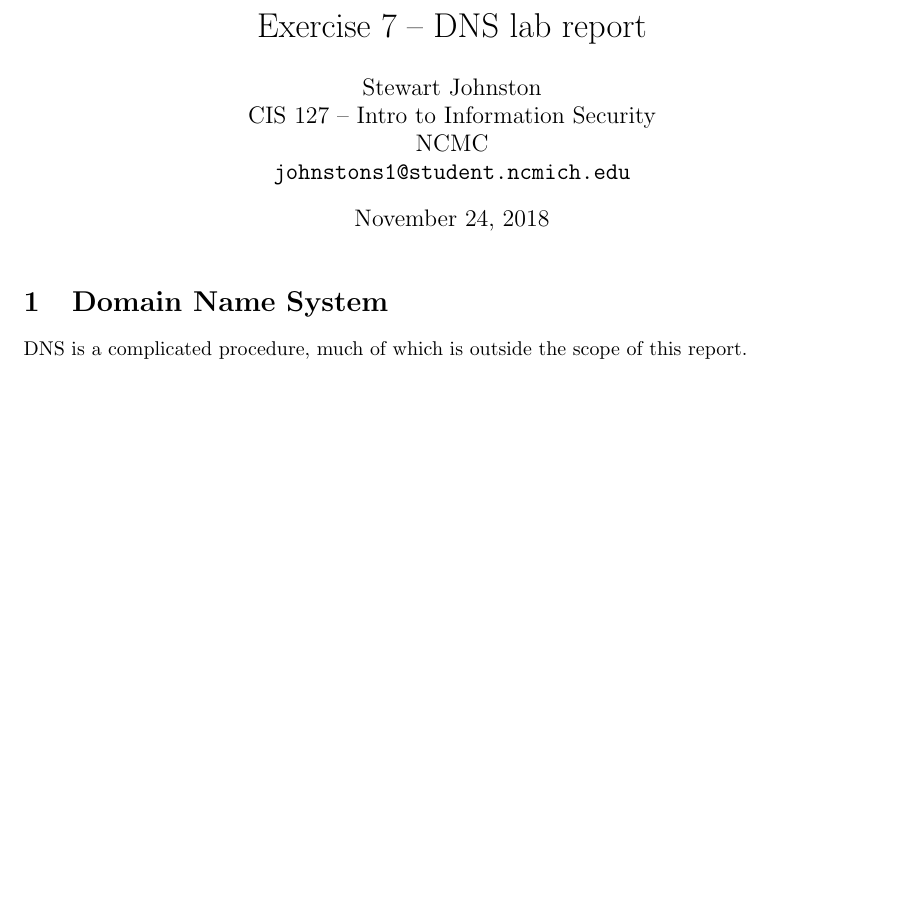
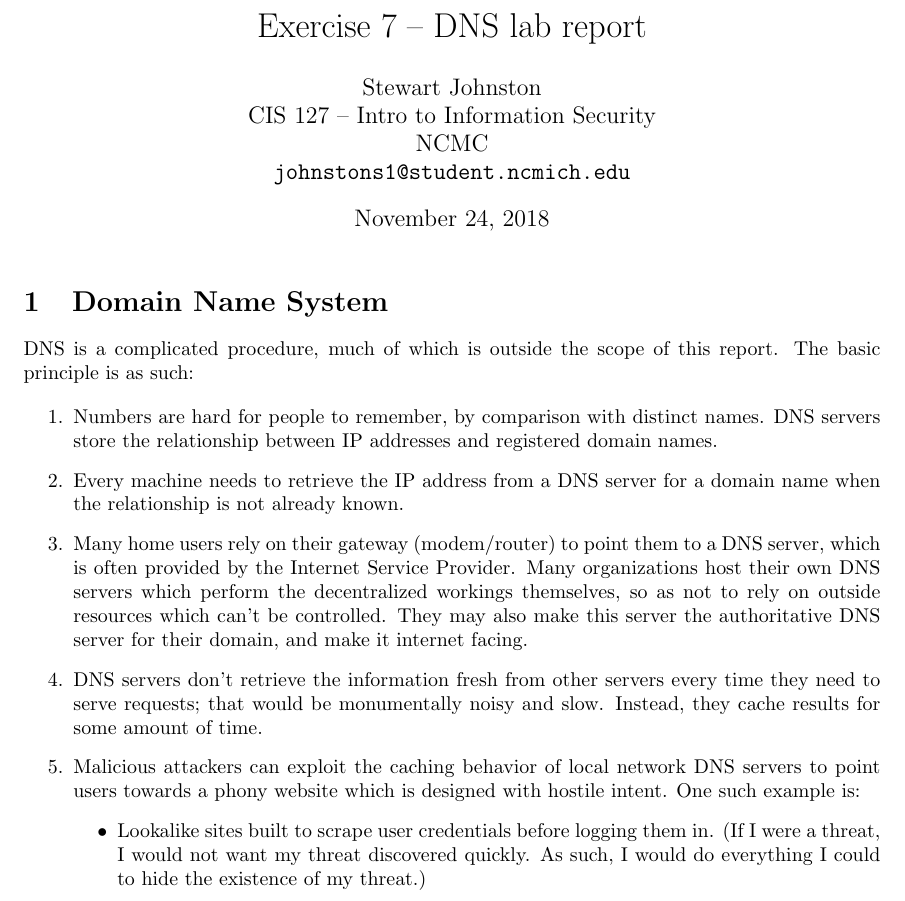
Before and after one commit to S-C-Johnston/NCMC-CIS_127, a LaTeX document (Ex7/Ex7-DNS_poisoning_and_security.tex): part of the page, cut so that both start at the same text, the shorter picture padded with empty space. Compiled offline with pdfLaTeX.

Commit message:
Flesh out first section about general DNS info

```diff
--- a/Ex7/Ex7-DNS_poisoning_and_security.tex
+++ b/Ex7/Ex7-DNS_poisoning_and_security.tex
@@ -18,6 +18,36 @@
 
 \section{Domain Name System}
 DNS is a complicated procedure, much of which is outside the scope of this
-report.
+report. The basic principle is as such:
+
+\begin{enumerate}
+	\item Numbers are hard for people to remember, by comparison with
+		distinct names. DNS servers store the relationship between IP
+		addresses and registered domain names.
+	\item Every machine needs to retrieve the IP address from a
+		DNS server for a domain name when the relationship is not
+		already known.
+	\item Many home users rely on their gateway (modem/router) to point
+		them to a DNS server, which is often provided by the Internet
+		Service Provider. Many organizations host their own DNS servers
+		which perform the decentralized workings themselves, so as not
+		to rely on outside resources which can't be controlled. They
+		may also make this server the authoritative DNS server for
+		their domain, and make it internet facing.
+	\item DNS servers don't retrieve the information fresh from other
+		servers every time they need to serve requests; that would be
+		monumentally noisy and slow. Instead, they cache results for
+		some amount of time.
+	\item Malicious attackers can exploit the caching behavior of local
+		network DNS servers to point users towards a phony website
+		which is designed with hostile intent. One such example is:
+		\begin{itemize}
+			\item Lookalike sites built to scrape user credentials
+				before logging them in. (If I were a threat, I
+				would not want my threat discovered quickly. As
+				such, I would do everything I could to hide the
+				existence of my threat.)
+		\end{itemize}
+\end{enumerate}
 
 \end{document}
```
